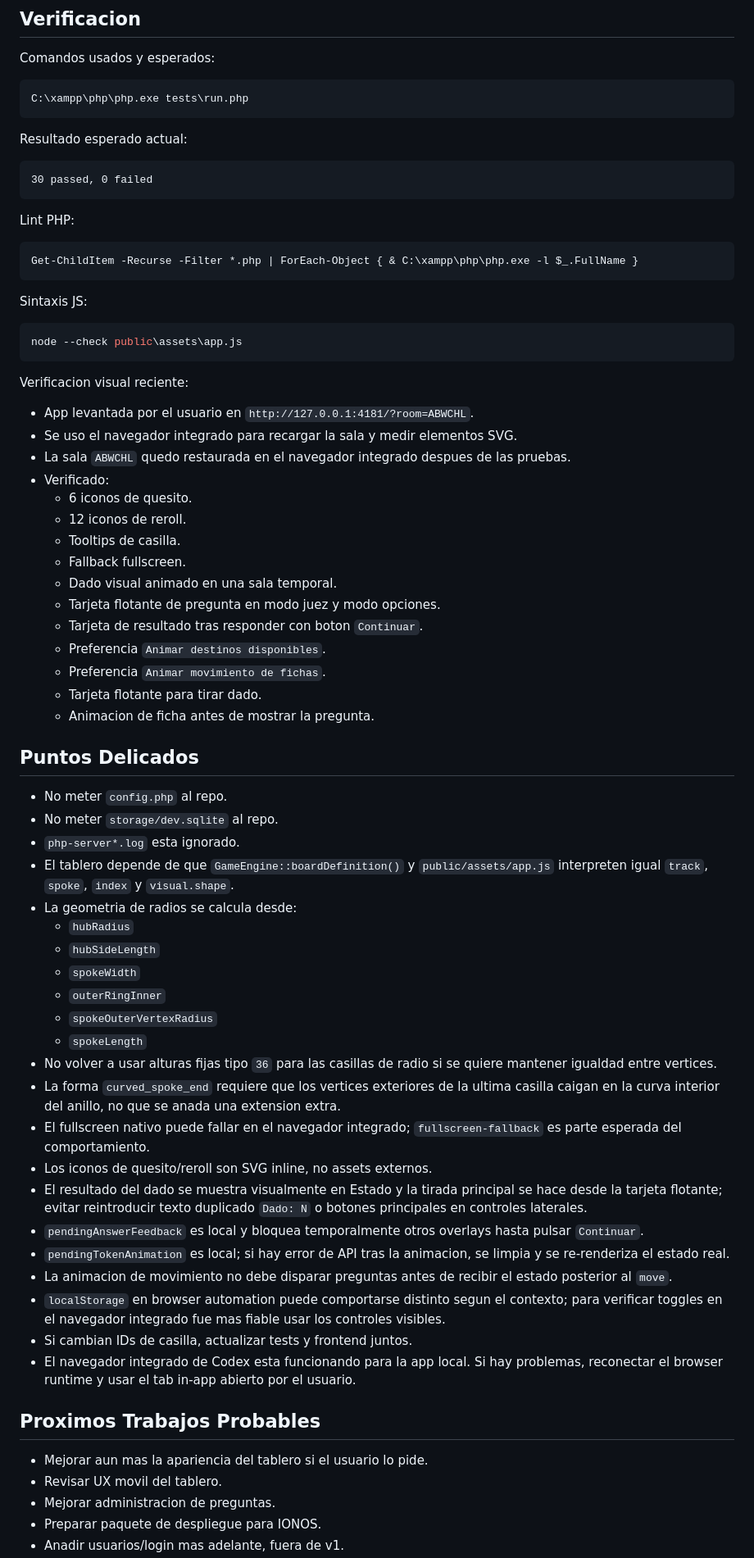
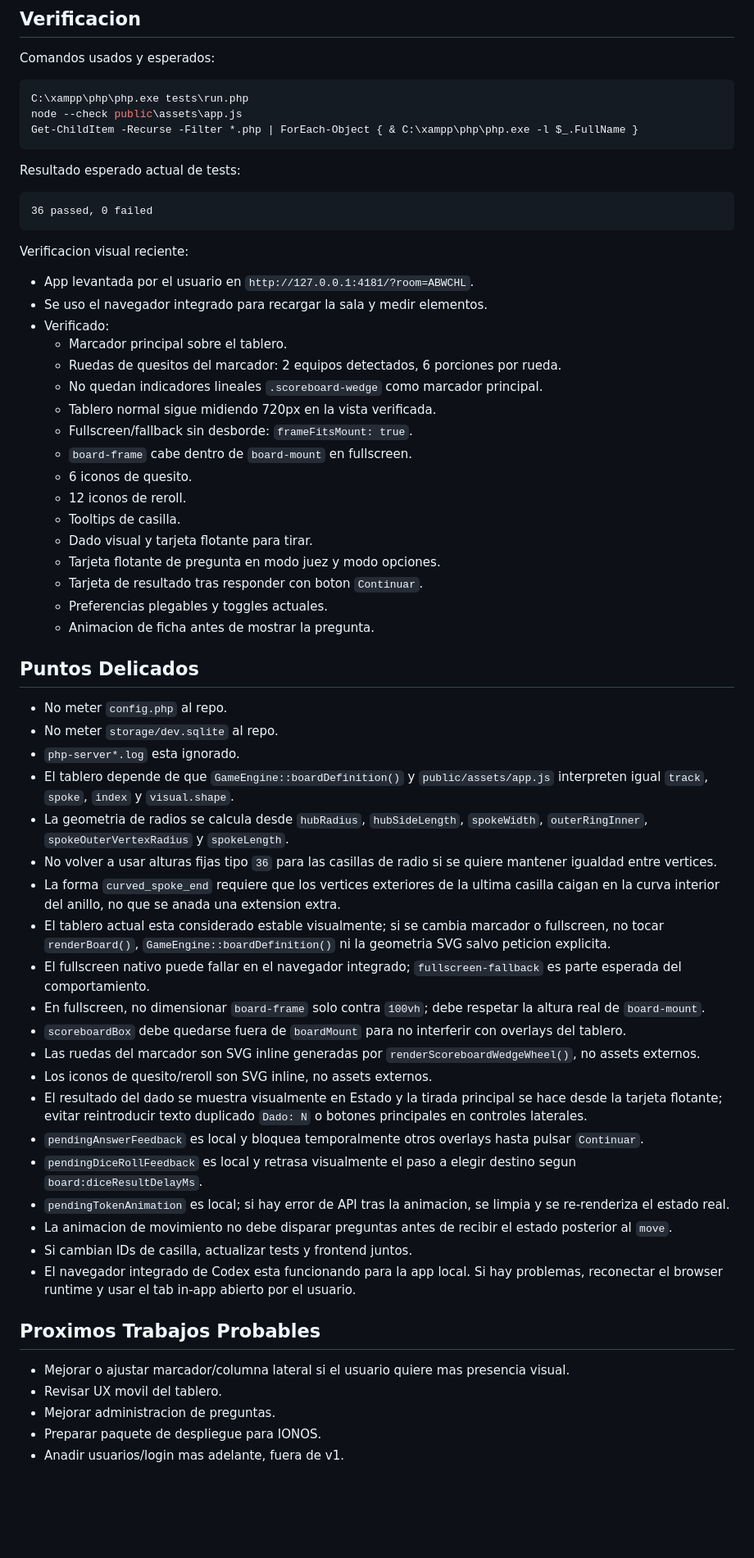
Before and after one commit to jared-esparza/Trivial, a Markdown page: PROJECT_CONTEXT.md, the part around one of its changes. Shown at 82% size. Rendered like a GitHub page; blank space fills up the shorter version.

````diff
--- a/PROJECT_CONTEXT.md
+++ b/PROJECT_CONTEXT.md
@@ -247,42 +263,34 @@ Comandos usados y esperados:
 
 ```powershell
 C:\xampp\php\php.exe tests\run.php
-```
-
-Resultado esperado actual:
-
-```text
-30 passed, 0 failed
-```
-
-Lint PHP:
-
-```powershell
+node --check public\assets\app.js
 Get-ChildItem -Recurse -Filter *.php | ForEach-Object { & C:\xampp\php\php.exe -l $_.FullName }
 ```
 
-Sintaxis JS:
+Resultado esperado actual de tests:
 
-```powershell
-node --check public\assets\app.js
+```text
+36 passed, 0 failed
 ```
 
 Verificacion visual reciente:
 
 - App levantada por el usuario en `http://127.0.0.1:4181/?room=ABWCHL`.
-- Se uso el navegador integrado para recargar la sala y medir elementos SVG.
-- La sala `ABWCHL` quedo restaurada en el navegador integrado despues de las pruebas.
+- Se uso el navegador integrado para recargar la sala y medir elementos.
 - Verificado:
+  - Marcador principal sobre el tablero.
+  - Ruedas de quesitos del marcador: 2 equipos detectados, 6 porciones por rueda.
+  - No quedan indicadores lineales `.scoreboard-wedge` como marcador principal.
+  - Tablero normal sigue midiendo 720px en la vista verificada.
+  - Fullscreen/fallback sin desborde: `frameFitsMount: true`.
+  - `board-frame` cabe dentro de `board-mount` en fullscreen.
   - 6 iconos de quesito.
   - 12 iconos de reroll.
   - Tooltips de casilla.
-  - Fallback fullscreen.
-  - Dado visual animado en una sala temporal.
+  - Dado visual y tarjeta flotante para tirar.
   - Tarjeta flotante de pregunta en modo juez y modo opciones.
   - Tarjeta de resultado tras responder con boton `Continuar`.
-  - Preferencia `Animar destinos disponibles`.
-  - Preferencia `Animar movimiento de fichas`.
-  - Tarjeta flotante para tirar dado.
+  - Preferencias plegables y toggles actuales.
   - Animacion de ficha antes de mostrar la pregunta.
 
 ## Puntos Delicados
@@ -291,28 +299,26 @@ Verificacion visual reciente:
 - No meter `storage/dev.sqlite` al repo.
 - `php-server*.log` esta ignorado.
 - El tablero depende de que `GameEngine::boardDefinition()` y `public/assets/app.js` interpreten igual `track`, `spoke`, `index` y `visual.shape`.
-- La geometria de radios se calcula desde:
-  - `hubRadius`
-  - `hubSideLength`
-  - `spokeWidth`
-  - `outerRingInner`
-  - `spokeOuterVertexRadius`
-  - `spokeLength`
+- La geometria de radios se calcula desde `hubRadius`, `hubSideLength`, `spokeWidth`, `outerRingInner`, `spokeOuterVertexRadius` y `spokeLength`.
 - No volver a usar alturas fijas tipo `36` para las casillas de radio si se quiere mantener igualdad entre vertices.
 - La forma `curved_spoke_end` requiere que los vertices exteriores de la ultima casilla caigan en la curva interior del anillo, no que se anada una extension extra.
+- El tablero actual esta considerado estable visualmente; si se cambia marcador o fullscreen, no tocar `renderBoard()`, `GameEngine::boardDefinition()` ni la geometria SVG salvo peticion explicita.
 - El fullscreen nativo puede fallar en el navegador integrado; `fullscreen-fallback` es parte esperada del comportamiento.
+- En fullscreen, no dimensionar `board-frame` solo contra `100vh`; debe respetar la altura real de `board-mount`.
+- `scoreboardBox` debe quedarse fuera de `boardMount` para no interferir con overlays del tablero.
+- Las ruedas del marcador son SVG inline generadas por `renderScoreboardWedgeWheel()`, no assets externos.
 - Los iconos de quesito/reroll son SVG inline, no assets externos.
 - El resultado del dado se muestra visualmente en Estado y la tirada principal se hace desde la tarjeta flotante; evitar reintroducir texto duplicado `Dado: N` o botones principales en controles laterales.
 - `pendingAnswerFeedback` es local y bloquea temporalmente otros overlays hasta pulsar `Continuar`.
+- `pendingDiceRollFeedback` es local y retrasa visualmente el paso a elegir destino segun `board:diceResultDelayMs`.
 - `pendingTokenAnimation` es local; si hay error de API tras la animacion, se limpia y se re-renderiza el estado real.
 - La animacion de movimiento no debe disparar preguntas antes de recibir el estado posterior al `move`.
-- `localStorage` en browser automation puede comportarse distinto segun el contexto; para verificar toggles en el navegador integrado fue mas fiable usar los controles visibles.
 - Si cambian IDs de casilla, actualizar tests y frontend juntos.
 - El navegador integrado de Codex esta funcionando para la app local. Si hay problemas, reconectar el browser runtime y usar el tab in-app abierto por el usuario.
 
 ## Proximos Trabajos Probables
 
-- Mejorar aun mas la apariencia del tablero si el usuario lo pide.
+- Mejorar o ajustar marcador/columna lateral si el usuario quiere mas presencia visual.
 - Revisar UX movil del tablero.
 - Mejorar administracion de preguntas.
 - Preparar paquete de despliegue para IONOS.
````
Also changed, not shown: other parts of PROJECT_CONTEXT.md (+59 -43 lines).
